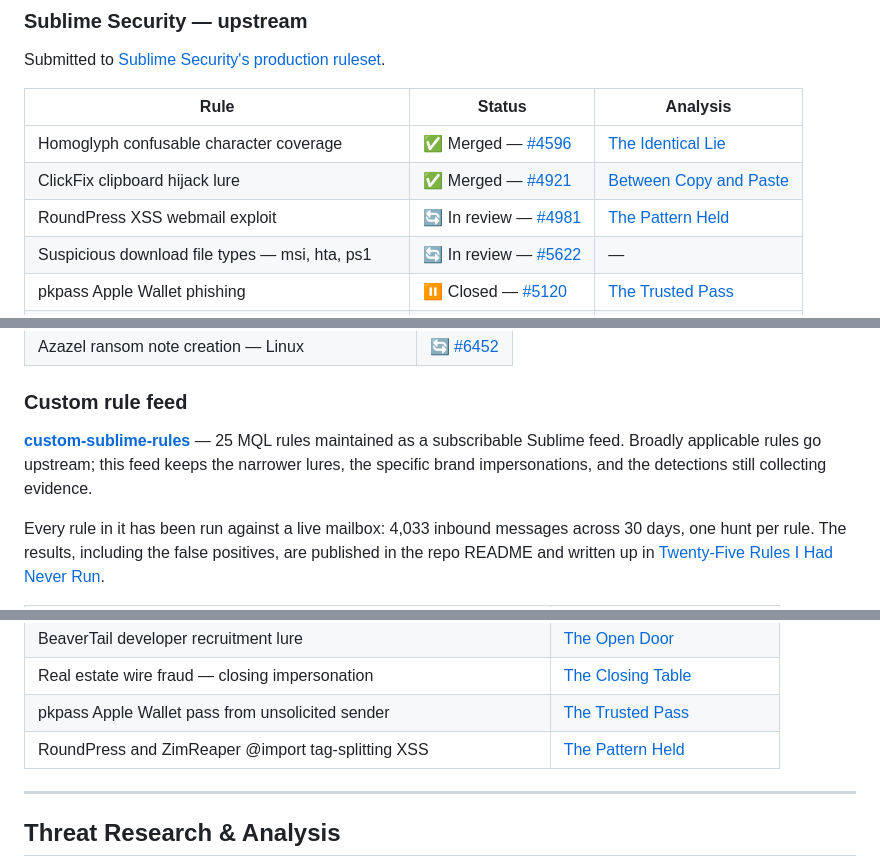
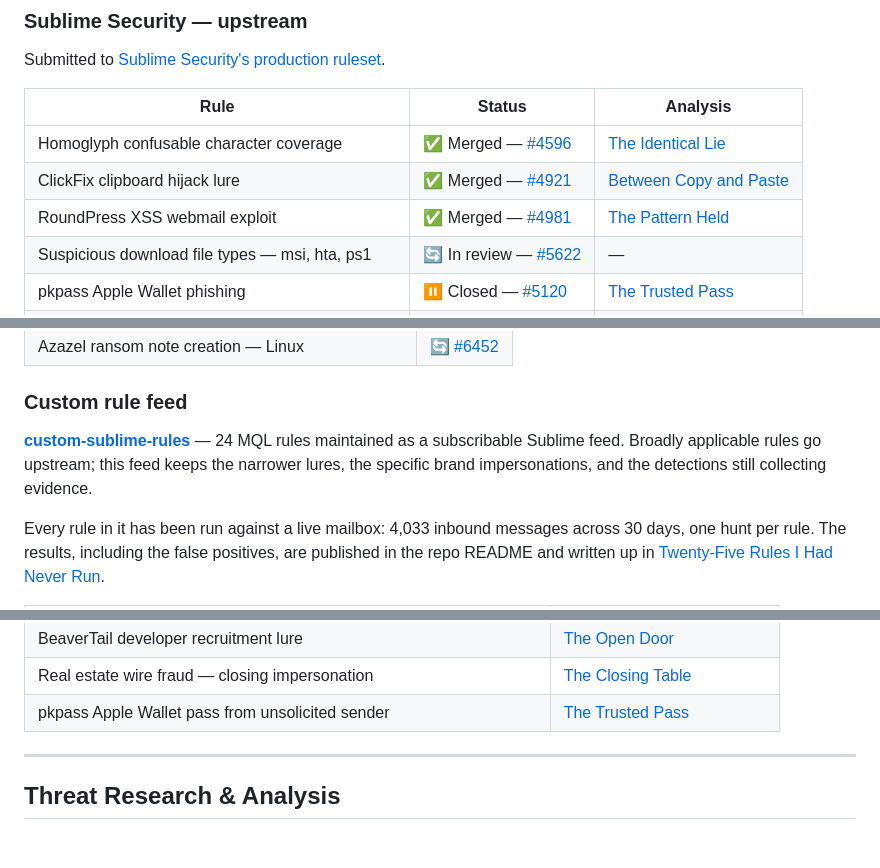
Before and after one commit to yana-ivanov/cybersecurity-portfolio, a Markdown page: README.md, 3 parts joined by grey strips. GitHub-like rendering; blank space fills up the shorter version.

Commit message:
Mark #4981 merged, drop RoundPress rule from feed listing

```diff
--- a/README.md
+++ b/README.md
@@ -51,7 +51,7 @@ Submitted to [Sublime Security's production ruleset](https://github.com/sublime-
 |------|--------|----------|
 | Homoglyph confusable character coverage | ✅ Merged — [#4596](https://github.com/sublime-security/sublime-rules/pull/4596) | [The Identical Lie](https://yanaivanov.com/analysis/homoglyph_bec_analysis.html) |
 | ClickFix clipboard hijack lure | ✅ Merged — [#4921](https://github.com/sublime-security/sublime-rules/pull/4921) | [Between Copy and Paste](https://yanaivanov.com/writing/clickfix_field_note.html) |
-| RoundPress XSS webmail exploit | 🔄 In review — [#4981](https://github.com/sublime-security/sublime-rules/pull/4981) | [The Pattern Held](https://yanaivanov.com/analysis/roundpress_part3.html) |
+| RoundPress XSS webmail exploit | ✅ Merged — [#4981](https://github.com/sublime-security/sublime-rules/pull/4981) | [The Pattern Held](https://yanaivanov.com/analysis/roundpress_part3.html) |
 | Suspicious download file types — msi, hta, ps1 | 🔄 In review — [#5622](https://github.com/sublime-security/sublime-rules/pull/5622) | — |
 | pkpass Apple Wallet phishing | ⏸ Closed — [#5120](https://github.com/sublime-security/sublime-rules/pull/5120) | [The Trusted Pass](https://yanaivanov.com/analysis/pkpass_analysis.html) |
 | Homoglyph BEC and Glassworm invisible Unicode | ⏸ Closed — [#4267](https://github.com/sublime-security/sublime-rules/pull/4267) | [The Invisible Threat](https://yanaivanov.com/analysis/glassworm_analysis.html) |
@@ -71,7 +71,7 @@ Submitted to [SigmaHQ](https://github.com/SigmaHQ/sigma). All four awaiting revi
 
 ### Custom rule feed
 
-[**custom-sublime-rules**](https://github.com/yana-ivanov/custom-sublime-rules) — 25 MQL rules maintained as a subscribable Sublime feed. Broadly applicable rules go upstream; this feed keeps the narrower lures, the specific brand impersonations, and the detections still collecting evidence.
+[**custom-sublime-rules**](https://github.com/yana-ivanov/custom-sublime-rules) — 24 MQL rules maintained as a subscribable Sublime feed. Broadly applicable rules go upstream; this feed keeps the narrower lures, the specific brand impersonations, and the detections still collecting evidence.
 
 Every rule in it has been run against a live mailbox: 4,033 inbound messages across 30 days, one hunt per rule. The results, including the false positives, are published in the repo README and written up in [Twenty-Five Rules I Had Never Run](https://yanaivanov.com/writing/rule_feed_field_note.html).
 
@@ -101,7 +101,6 @@ Every rule in it has been run against a live mailbox: 4,033 inbound messages acr
 | BeaverTail developer recruitment lure | [The Open Door](https://yanaivanov.com/analysis/linkedin_open_door.html) |
 | Real estate wire fraud — closing impersonation | [The Closing Table](https://yanaivanov.com/analysis/rewf_analysis.html) |
 | pkpass Apple Wallet pass from unsolicited sender | [The Trusted Pass](https://yanaivanov.com/analysis/pkpass_analysis.html) |
-| RoundPress and ZimReaper @import tag-splitting XSS | [The Pattern Held](https://yanaivanov.com/analysis/roundpress_part3.html) |
 
 ---
 
```
